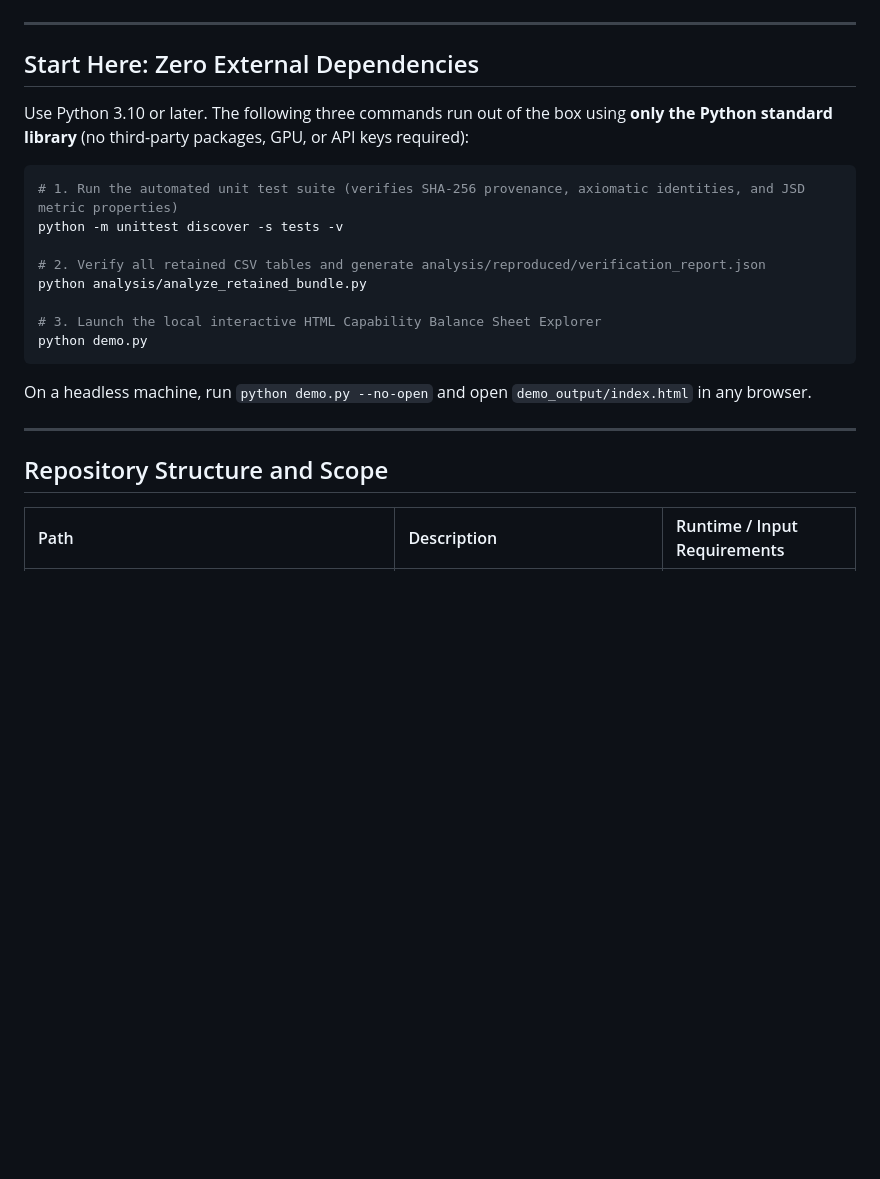
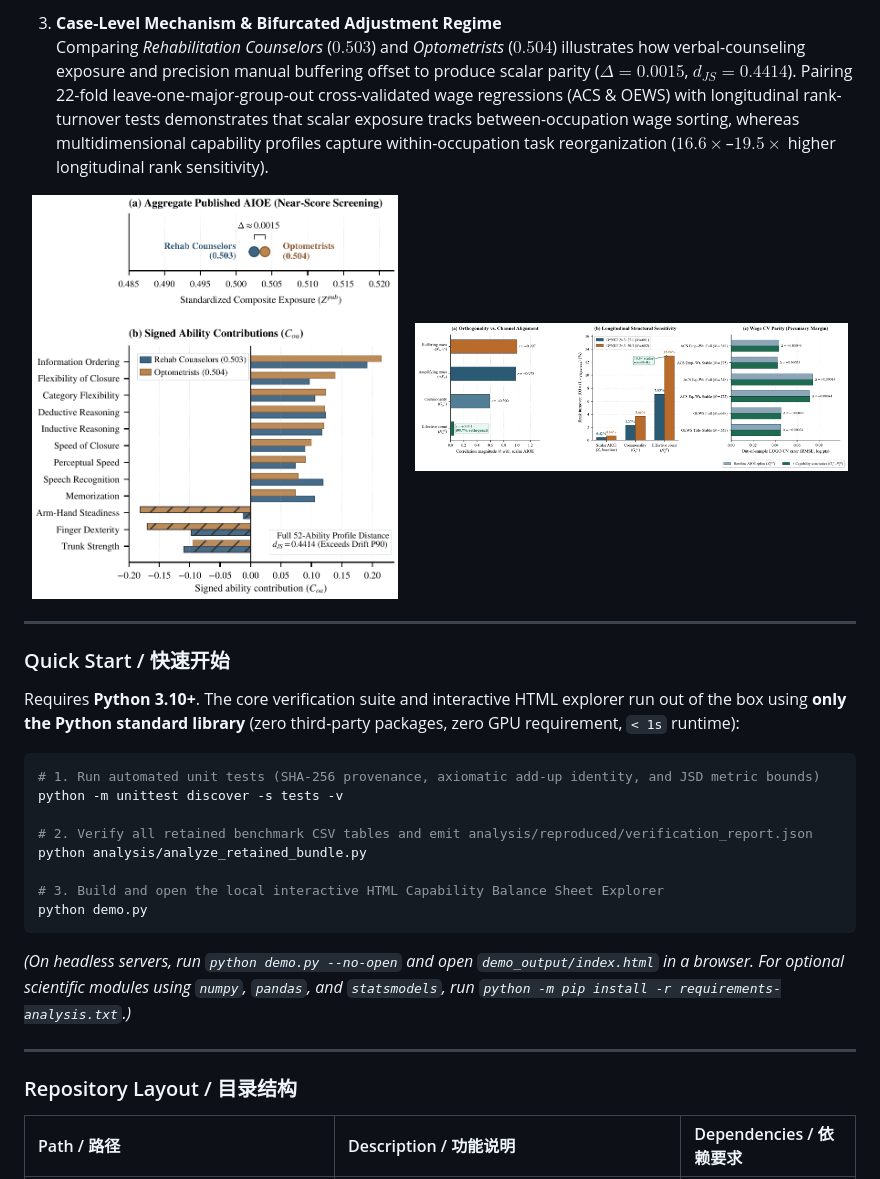
Before and after one commit to WYH302/Occupational-AI-Exposure-Ability-Accounting, a Markdown page: README.md, the part around one of its changes. Drawn GitHub-style; pictures changed too: assets/econometric_and_stability_metrics.png (added), assets/matched_occupation_profiles.png (added); blank space fills up the shorter version.

````diff
--- a/README.md
+++ b/README.md
@@ -21,26 +42,34 @@ Standard composite indices of artificial intelligence (AI) exposure project high
+3. **Case-Level Mechanism & Bifurcated Adjustment Regime**
+   Comparing *Rehabilitation Counselors* ($0.503$) and *Optometrists* ($0.504$) illustrates how verbal-counseling exposure and precision manual buffering offset to produce scalar parity ($\Delta = 0.0015$, $d_{JS} = 0.4414$). Pairing 22-fold leave-one-major-group-out cross-validated wage regressions (ACS & OEWS) with longitudinal rank-turnover tests demonstrates that scalar exposure tracks between-occupation wage sorting, whereas multidimensional capability profiles capture within-occupation task reorganization ($16.6\times$–$19.5\times$ higher longitudinal rank sensitivity).
+
+<p align="center">
+  <img src="assets/matched_occupation_profiles.png" alt="Counselors vs Optometrists Case Study" width="44%">
+  &nbsp;&nbsp;
+  <img src="assets/econometric_and_stability_metrics.png" alt="Orthogonality, Longitudinal Sensitivity, and Cross-Validation" width="52%">
+</p>
 
 ---
 
-## Start Here: Zero External Dependencies
+### Quick Start / 快速开始
 
-Use Python 3.10 or later. The following three commands run out of the box using **only the Python standard library** (no third-party packages, GPU, or API keys required):
+Requires **Python 3.10+**. The core verification suite and interactive HTML explorer run out of the box using **only the Python standard library** (zero third-party packages, zero GPU requirement, `< 1s` runtime):
 
 ```bash
-# 1. Run the automated unit test suite (verifies SHA-256 provenance, axiomatic identities, and JSD metric properties)
+# 1. Run automated unit tests (SHA-256 provenance, axiomatic add-up identity, and JSD metric bounds)
 python -m unittest discover -s tests -v
 
-# 2. Verify all retained CSV tables and generate analysis/reproduced/verification_report.json
+# 2. Verify all retained benchmark CSV tables and emit analysis/reproduced/verification_report.json
 python analysis/analyze_retained_bundle.py
 
-# 3. Launch the local interactive HTML Capability Balance Sheet Explorer
+# 3. Build and open the local interactive HTML Capability Balance Sheet Explorer
 python demo.py
 ```
 
-On a headless machine, run `python demo.py --no-open` and open `demo_output/index.html` in any browser.
+*(On headless servers, run `python demo.py --no-open` and open `demo_output/index.html` in a browser. For optional scientific modules using `numpy`, `pandas`, and `statsmodels`, run `python -m pip install -r requirements-analysis.txt`.)*
 
 ---
 
-## Repository Structure and Scope
+### Repository Layout / 目录结构
 
-| Path | Description | Runtime / Input Requirements |
+| Path / 路径 | Description / 功能说明 | Dependencies / 依赖要求 |
 | :--- | :--- | :--- |
````
Also changed, not shown: other parts of README.md (+52 -42 lines), assets/conceptual_architecture.png (added), assets/profile_distance_cdf.png (added), assets/quartile_and_caliper_profile.png (added).
